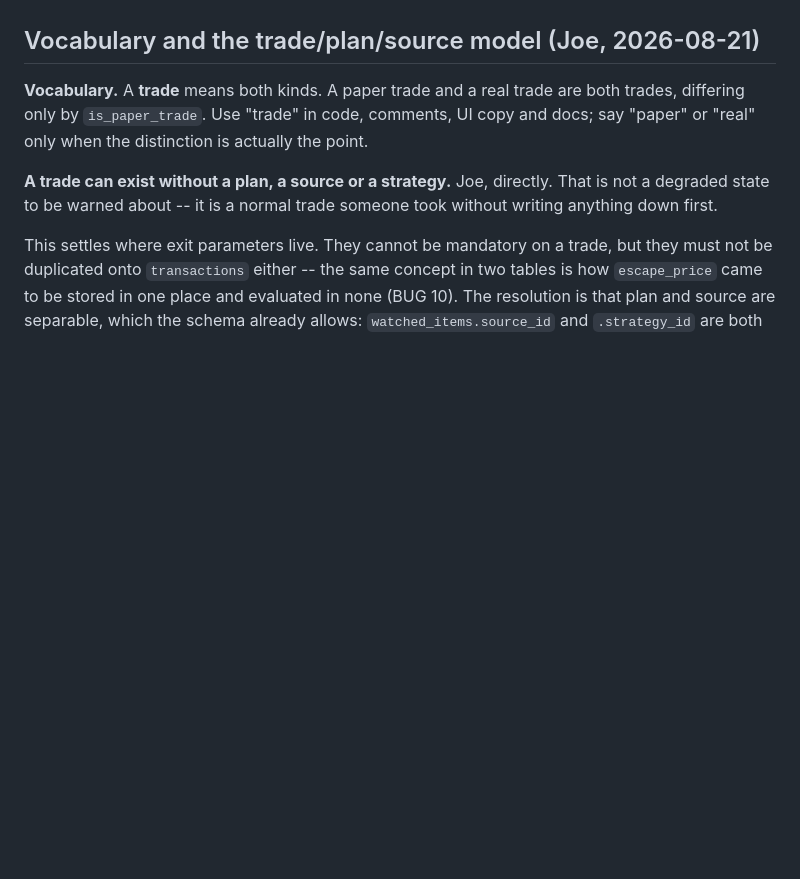
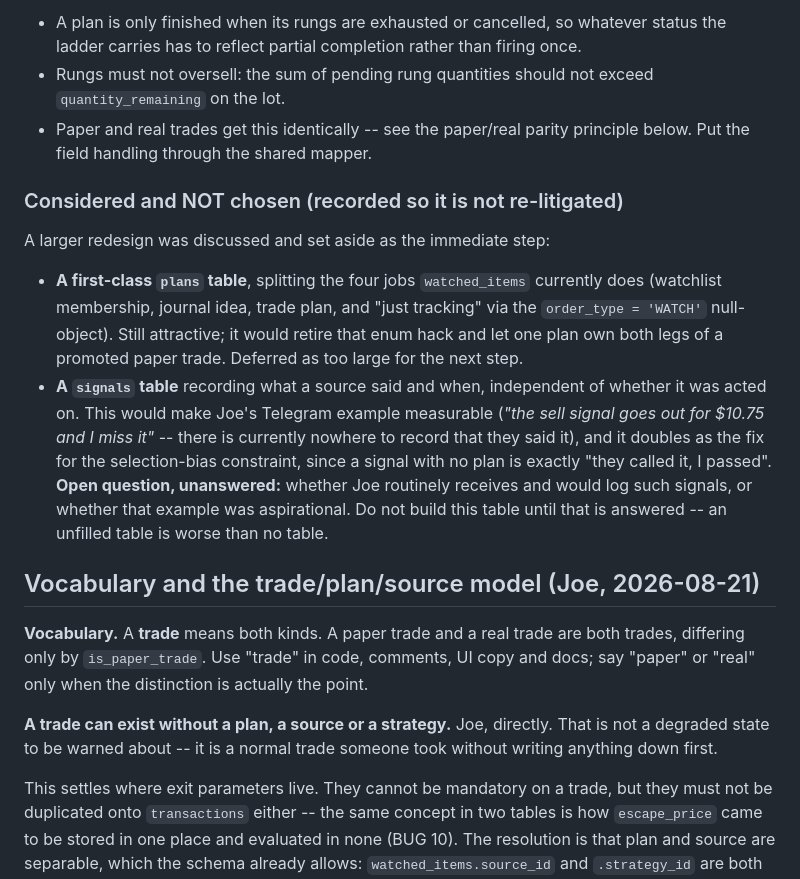
Before and after one commit to JoeOster/StrategyLabV2, a Markdown page: docs/V2_BACKLOG.md, the part around one of its changes. Rendered like a GitHub page; blank space fills up the shorter version.

```diff
--- a/docs/V2_BACKLOG.md
+++ b/docs/V2_BACKLOG.md
@@ -559,3 +625,30 @@ as a deliberate decision each time, not a default output.
+- A plan is only finished when its rungs are exhausted or cancelled, so
+  whatever status the ladder carries has to reflect partial completion rather
+  than firing once.
+- Rungs must not oversell: the sum of pending rung quantities should not exceed
+  `quantity_remaining` on the lot.
+- Paper and real trades get this identically -- see the paper/real parity
+  principle below. Put the field handling through the shared mapper.
+
+### Considered and NOT chosen (recorded so it is not re-litigated)
+
+A larger redesign was discussed and set aside as the immediate step:
+
+- **A first-class `plans` table**, splitting the four jobs `watched_items`
+  currently does (watchlist membership, journal idea, trade plan, and
+  "just tracking" via the `order_type = 'WATCH'` null-object). Still
+  attractive; it would retire that enum hack and let one plan own both legs of
+  a promoted paper trade. Deferred as too large for the next step.
+- **A `signals` table** recording what a source said and when, independent of
+  whether it was acted on. This would make Joe's Telegram example measurable
+  (*"the sell signal goes out for $10.75 and I miss it"* -- there is currently
+  nowhere to record that they said it), and it doubles as the fix for the
+  selection-bias constraint, since a signal with no plan is exactly "they
+  called it, I passed". **Open question, unanswered:** whether Joe routinely
+  receives and would log such signals, or whether that example was
+  aspirational. Do not build this table until that is answered -- an unfilled
+  table is worse than no table.
+
 ## Vocabulary and the trade/plan/source model (Joe, 2026-08-21)
 
 **Vocabulary.** A **trade** means both kinds. A paper trade and a real trade
```
Also changed, not shown: other parts of docs/V2_BACKLOG.md (+66 -0 lines), docs/STATUS.md (+13 -3 lines).
